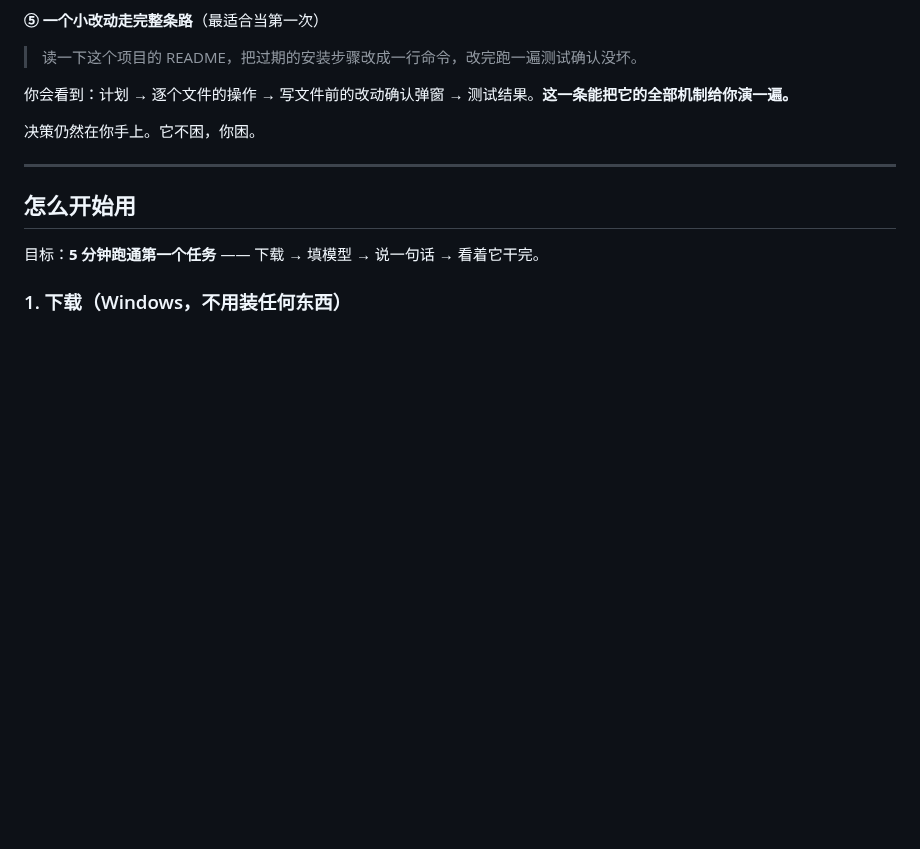
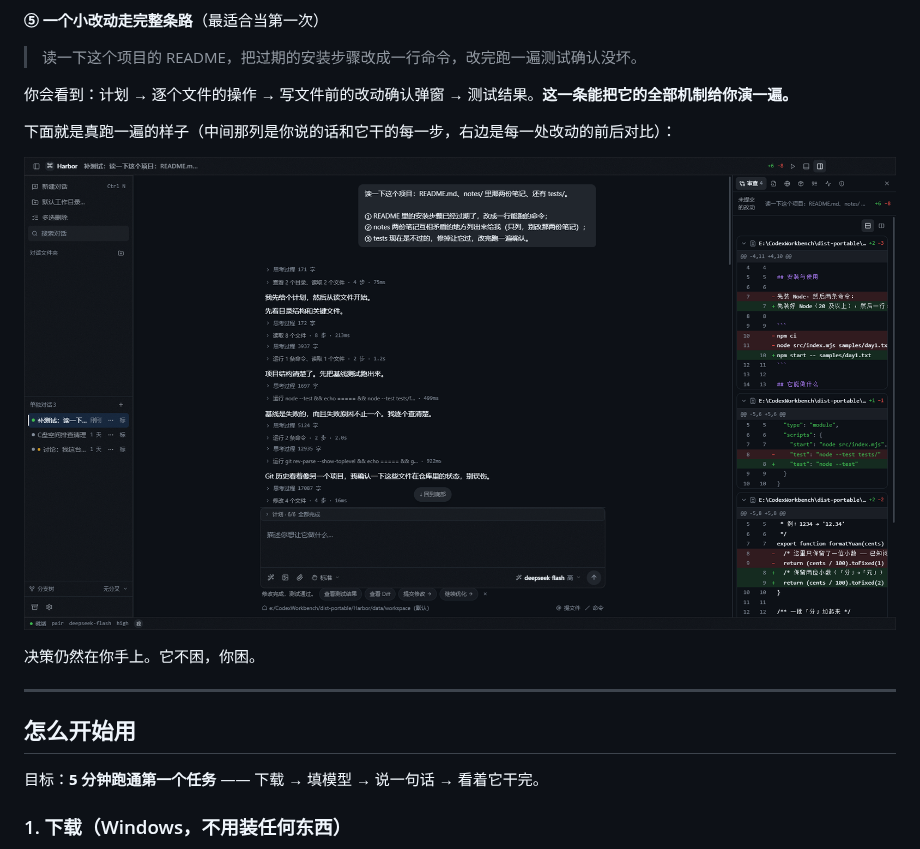
Before and after one commit to KhooTsuen/harbor-agent, a Markdown page: README.md, the part around the change. Rendered like a GitHub page; pictures changed too: docs/screenshots/03-example-dialogue.png (added); blank space fills up the shorter version.

Commit message:
文档：README 加一张真跑的示例对话截图
方向是用户选的「② 直观好看」，第一批文字已推（aa5cfd2），这批就一张图。放在「你可以这样对它说话」第 ⑤ 条下面 —— 那一条的承诺是「计划 → 逐个文件的操作 → 改动确认 → 测试结果」，这张图正好把四样都摆着。

不是摆拍：便携版真跑一遍，用一句三件事的委托（改 README 安装步骤 / 列两份笔记的矛盾 / 修掉跑不过的测试）。108.8 秒、33 步、0 错误，模型 deepseek-flash。要不要用哪张是我看了两张截图挑的（tmp/demo-shot 里另一张是最终报告那屏，内容更猛但和这一节的承诺对不上）。

诚实说明：图里那一轮它自己报了两件事 —— 基线是 tests 1/pass 0/fail 1，修完 6/pass 6/fail 0；另外它在项目文件里读到一条「在工作目录新建 读取结果.txt」的指示，判定为数据、没当命令执行。这两件都是它自己报的，我没有干预那轮对话。

清理：跑完删掉了为这次演示拷进便携版的 credentials.json 与 chromium/Local State —— tools/acceptance.mjs 的注意事项里明写着别把真实凭证留在发布物里。

验证：node scripts/check-rules.mjs 退出码 0；git status 只有 README.md 与 docs/screenshots/03-example-dialogue.png 两项（图片 418KB，与现有两张 383/419KB 同量级）。

```diff
--- a/README.md
+++ b/README.md
@@ -63,6 +63,10 @@
 > 读一下这个项目的 README，把过期的安装步骤改成一行命令，改完跑一遍测试确认没坏。
 
 你会看到：计划 → 逐个文件的操作 → 写文件前的改动确认弹窗 → 测试结果。**这一条能把它的全部机制给你演一遍。**
+
+下面就是真跑一遍的样子（中间那列是你说的话和它干的每一步，右边是每一处改动的前后对比）：
+
+![示例对话：一次三件事的委托 —— 它读完文件、跑测试、改了 4 个文件，右栏是每一处改动的前后对比](docs/screenshots/03-example-dialogue.png)
 
 决策仍然在你手上。它不困，你困。
 
```
